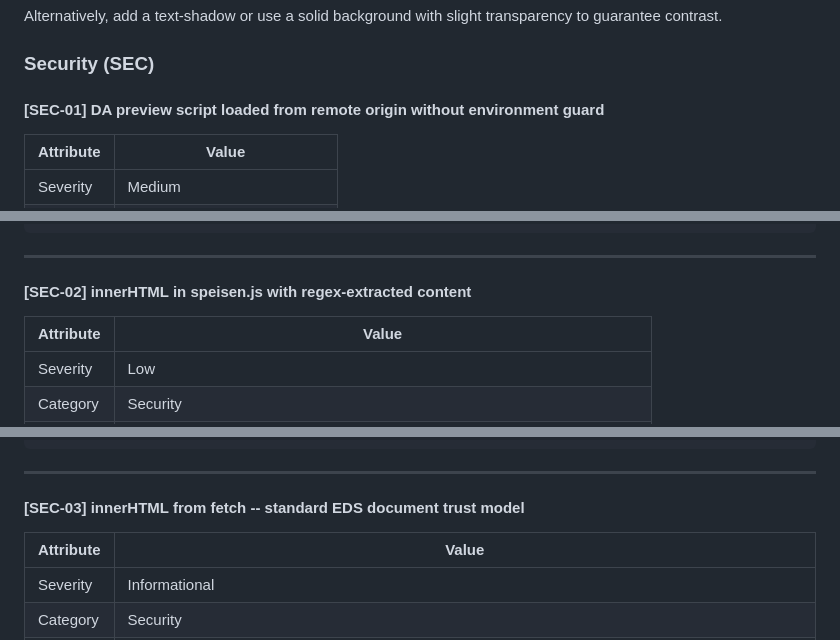
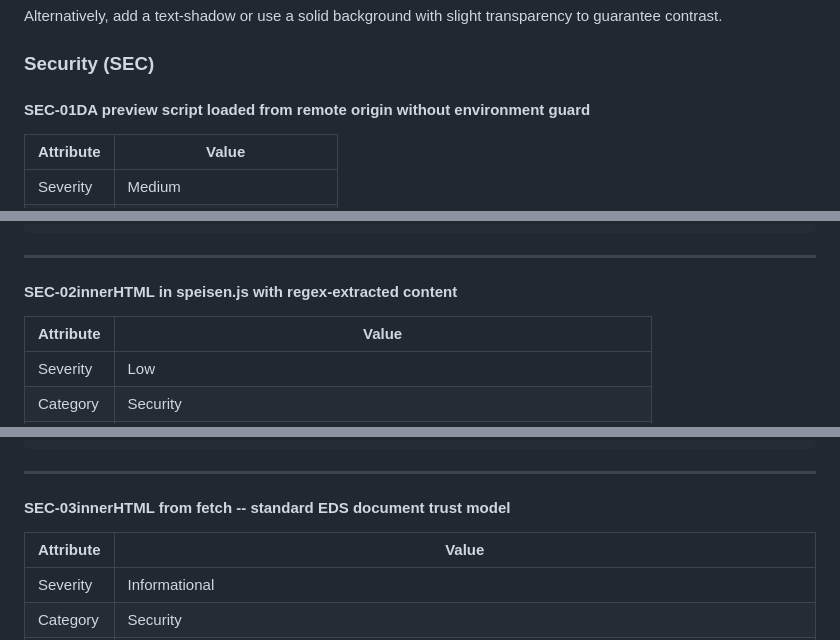
Before and after one commit to benpeter/da-schamdan, a Markdown page: docs/reviews/2026-02-11-comprehensive-code-review.md, 3 parts joined by grey strips. GitHub-like rendering.

```diff
--- a/docs/reviews/2026-02-11-comprehensive-code-review.md
+++ b/docs/reviews/2026-02-11-comprehensive-code-review.md
@@ -1203,7 +1203,7 @@ Alternatively, add a text-shadow or use a solid background with slight transpare
 
 ### Security (SEC)
 
-#### [SEC-01] DA preview script loaded from remote origin without environment guard
+#### SEC-01DA preview script loaded from remote origin without environment guard
 
 | Attribute | Value |
 |-----------|-------|
@@ -1235,7 +1235,7 @@ export default (defined && isPreviewEnv)
 
 ---
 
-#### [SEC-02] innerHTML in speisen.js with regex-extracted content
+#### SEC-02innerHTML in speisen.js with regex-extracted content
 
 | Attribute | Value |
 |-----------|-------|
@@ -1274,7 +1274,7 @@ pricesEl.append(...matches.map((m) => {
 
 ---
 
-#### [SEC-03] innerHTML from fetch -- standard EDS document trust model
+#### SEC-03innerHTML from fetch -- standard EDS document trust model
 
 | Attribute | Value |
 |-----------|-------|
```
Also changed, not shown: other parts of docs/reviews/2026-02-11-comprehensive-code-review.md (+13 -13 lines).
